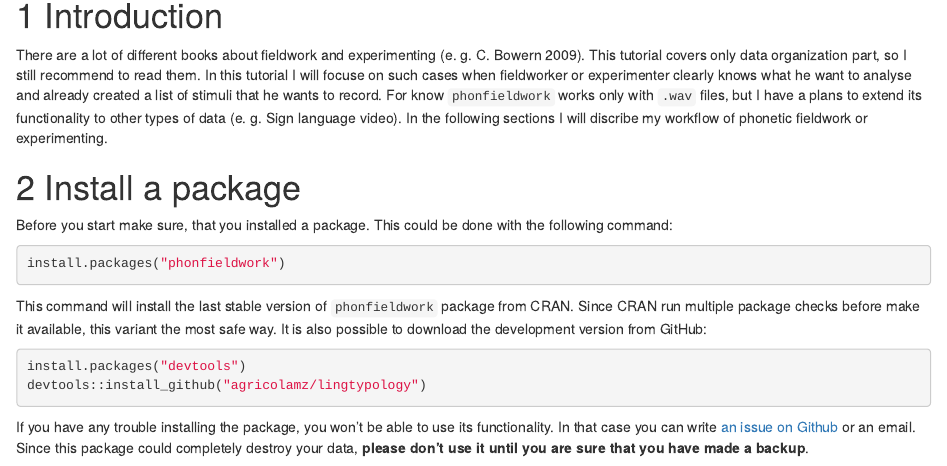
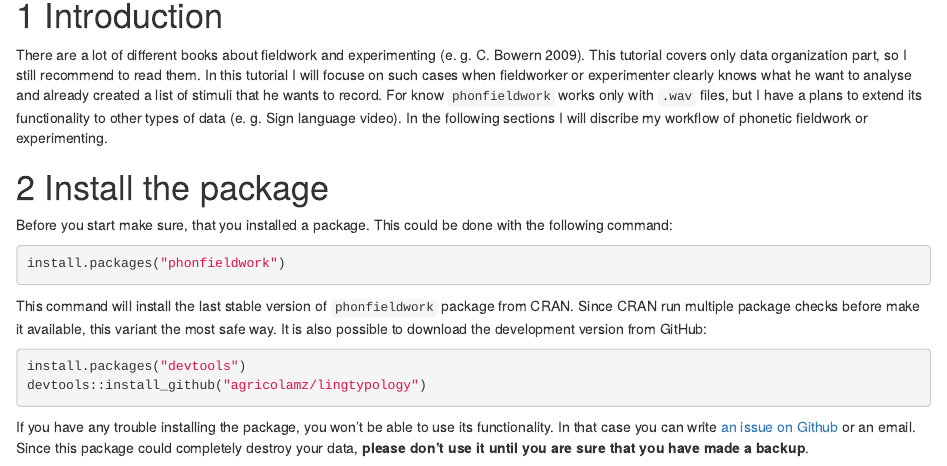
Before and after one commit to ropensci/phonfieldwork, an R Markdown document (docs/index.Rmd): the page in a window 1100 px wide, from 160 px down. Rendered offline with R 4.5, knitr and Pandoc, with nearby package versions.

```diff
--- a/docs/index.Rmd
+++ b/docs/index.Rmd
@@ -15,7 +15,7 @@
 
 There are a lot of different books about fieldwork and experimenting (e. g. C. Bowern 2009). This tutorial covers only data organization part, so I still recommend to read them. In this tutorial I will focuse on such cases when fieldworker or experimenter clearly knows what he want to analyse and already created a list of stimuli that he wants to record. For know `phonfieldwork` works only with `.wav` files, but I have a plans to extend its functionality to other types of data (e. g. Sign language video). In the following sections I will discribe my workflow of phonetic fieldwork or experimenting.
 
-# Install a package
+# Install the package
 
 Before you start make sure, that you installed a package. This could be done with the following command:
 
```
Also changed, not shown: 1 other file.
